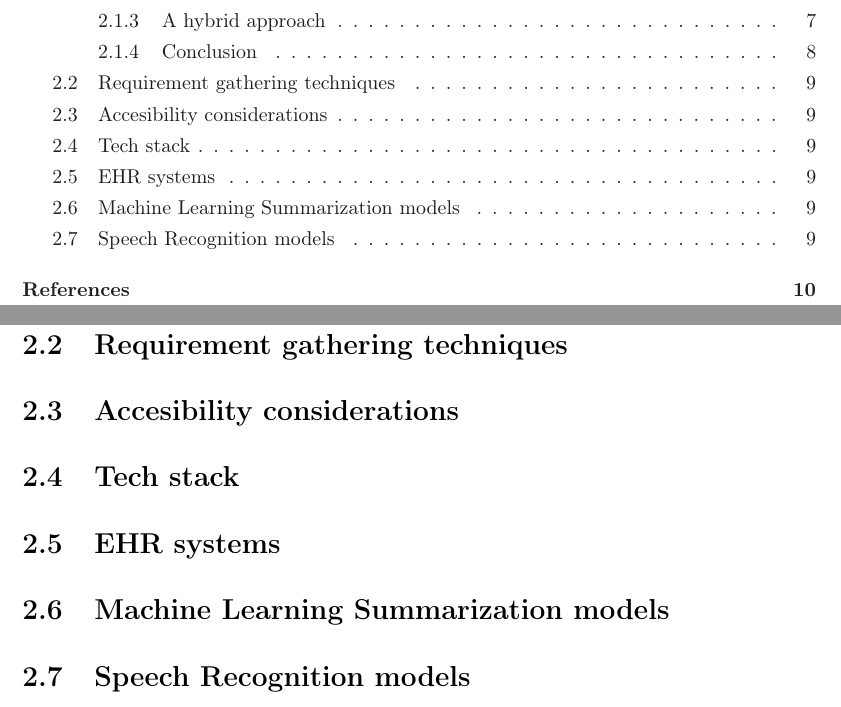
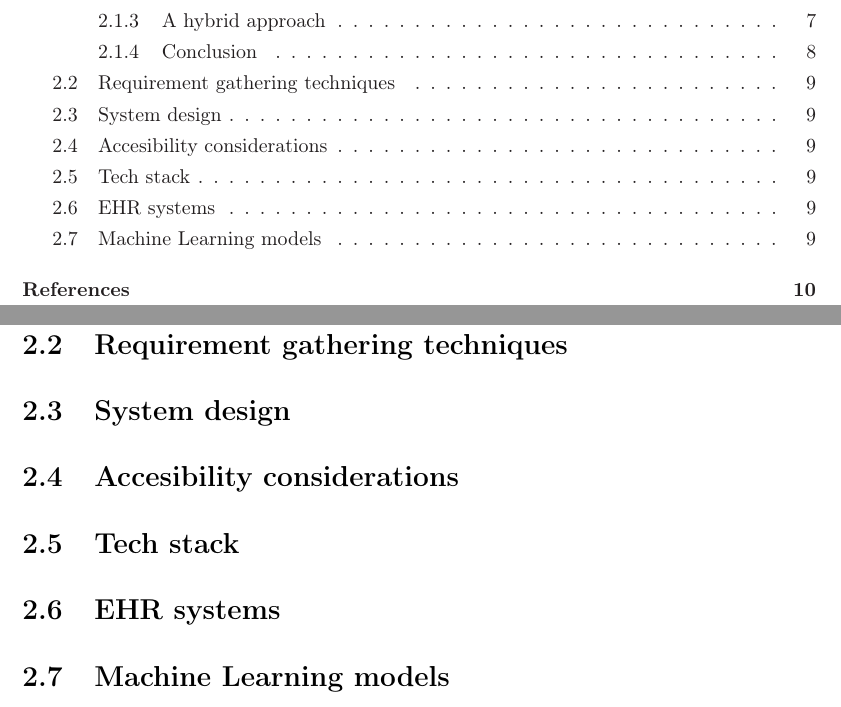
Before and after one commit to yungsinatra0/lboro-fyp, a LaTeX thesis (report files/thesis.tex, which reads report files/lit_review/lit_review.tex): two parts of pages 4 and 13 of 15, joined at a grey line, cut so that both start at the same text. Compiled offline with LaTeX, dvips and Ghostscript.

Commit message:
changed lit review structure slightly

```diff
--- a/report files/lit_review/lit_review.tex
+++ b/report files/lit_review/lit_review.tex
@@ -106,12 +106,12 @@ The student will use Jira Software as their project management tool, which is on
 
 \section{Requirement gathering techniques}
 
+\section{System design}
+
 \section{Accesibility considerations}
 
 \section{Tech stack}
 
 \section{EHR systems}
 
-\section{Machine Learning Summarization models}
-
-\section{Speech Recognition models}
+\section{Machine Learning models}
```
Also changed, not shown: report files/thesis.pdf, report files/lit_review/lit_review.tex (4 more changed lines), 1 other file.
